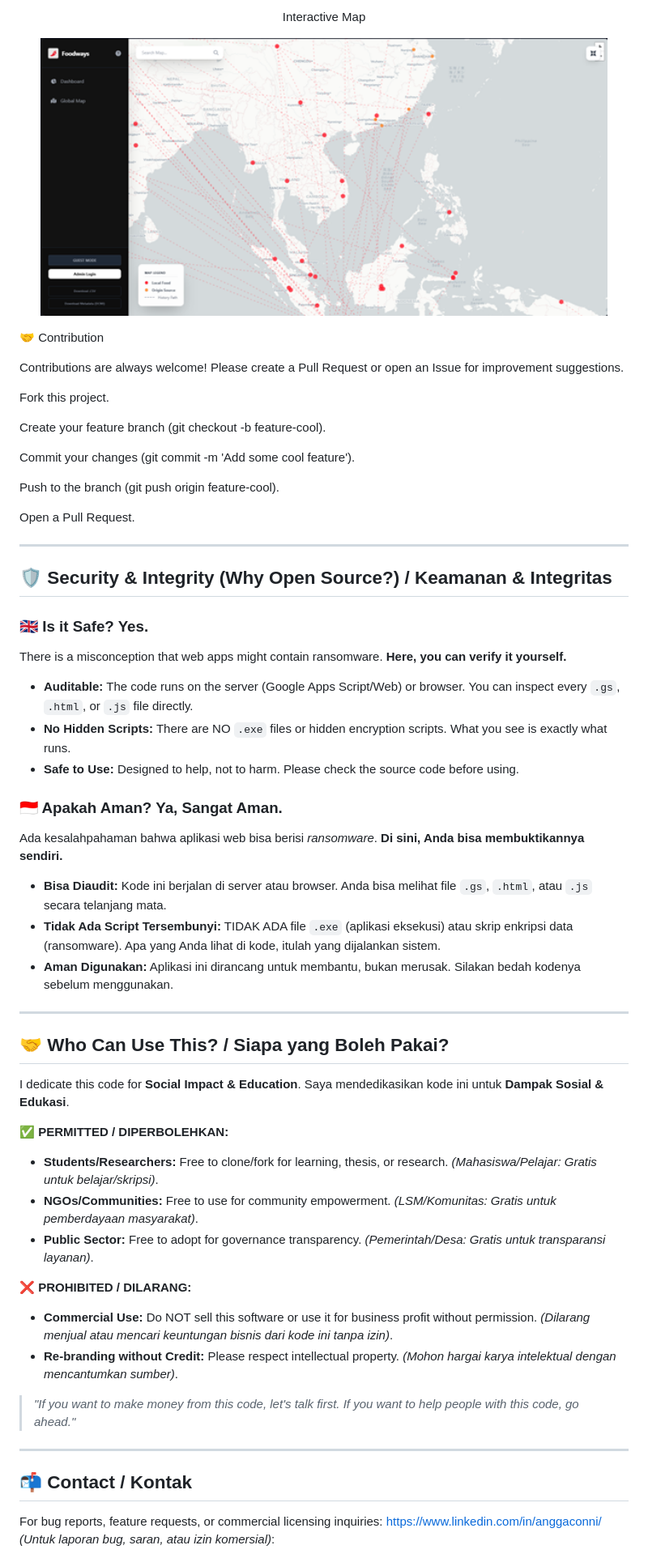
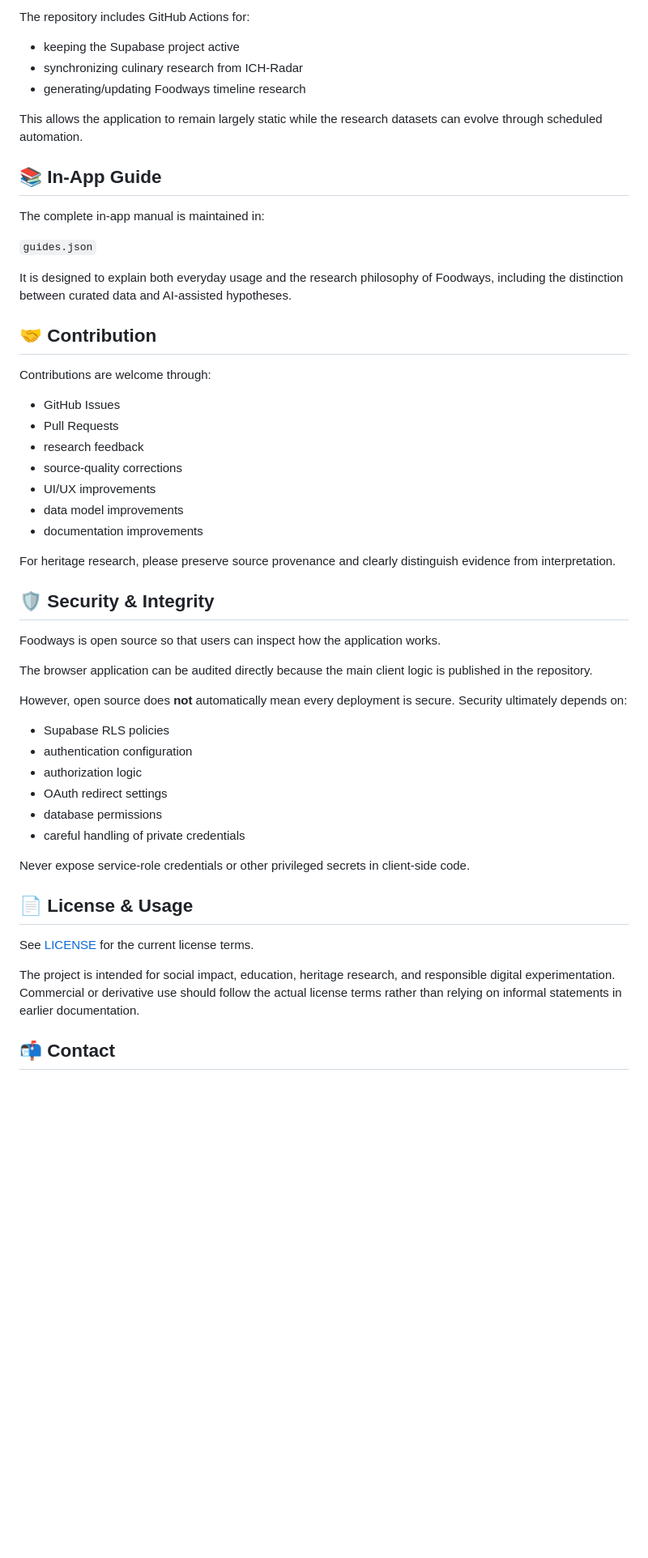
Before and after one commit to AnggaConni/Foodways, a Markdown page: README.md, the part around one of its changes. Shown at 81% size. GitHub-like rendering; blank space fills up the shorter version.

```diff
--- a/README.md
+++ b/README.md
@@ -171,65 +237,57 @@ const CSV_URL = 'YOUR_GOOGLE_SHEET_CSV_URL';
 
-<p align="center">Interactive Map</p>
-<p align="center">
-  <img src="assets/map.png" width="700">
-</p>
+The repository includes GitHub Actions for:
 
+- keeping the Supabase project active
+- synchronizing culinary research from ICH-Radar
+- generating/updating Foodways timeline research
 
+This allows the application to remain largely static while the research datasets can evolve through scheduled automation.
 
-🤝 Contribution
+## 📚 In-App Guide
 
-Contributions are always welcome! Please create a Pull Request or open an Issue for improvement suggestions.
+The complete in-app manual is maintained in:
 
-Fork this project.
+`guides.json`
 
-Create your feature branch (git checkout -b feature-cool).
+It is designed to explain both everyday usage and the research philosophy of Foodways, including the distinction between curated data and AI-assisted hypotheses.
 
-Commit your changes (git commit -m 'Add some cool feature').
+## 🤝 Contribution
 
-Push to the branch (git push origin feature-cool).
+Contributions are welcome through:
 
-Open a Pull Request.
+- GitHub Issues
+- Pull Requests
+- research feedback
+- source-quality corrections
+- UI/UX improvements
+- data model improvements
+- documentation improvements
 
+For heritage research, please preserve source provenance and clearly distinguish evidence from interpretation.
 
+## 🛡️ Security & Integrity
 
----
+Foodways is open source so that users can inspect how the application works.
 
-## 🛡️ Security & Integrity (Why Open Source?) / Keamanan & Integritas
+The browser application can be audited directly because the main client logic is published in the repository.
 
-### 🇬🇧 Is it Safe? Yes.
-There is a misconception that web apps might contain ransomware. **Here, you can verify it yourself.**
-* **Auditable:** The code runs on the server (Google Apps Script/Web) or browser. You can inspect every `.gs`, `.html`, or `.js` file directly.
-* **No Hidden Scripts:** There are NO `.exe` files or hidden encryption scripts. What you see is exactly what runs.
-* **Safe to Use:** Designed to help, not to harm. Please check the source code before using.
+However, open source does **not** automatically mean every deployment is secure. Security ultimately depends on:
 
-### 🇮🇩 Apakah Aman? Ya, Sangat Aman.
-Ada kesalahpahaman bahwa aplikasi web bisa berisi *ransomware*. **Di sini, Anda bisa membuktikannya sendiri.**
-* **Bisa Diaudit:** Kode ini berjalan di server atau browser. Anda bisa melihat file `.gs`, `.html`, atau `.js` secara telanjang mata.
-* **Tidak Ada Script Tersembunyi:** TIDAK ADA file `.exe` (aplikasi eksekusi) atau skrip enkripsi data (ransomware). Apa yang Anda lihat di kode, itulah yang dijalankan sistem.
-* **Aman Digunakan:** Aplikasi ini dirancang untuk membantu, bukan merusak. Silakan bedah kodenya sebelum menggunakan.
+- Supabase RLS policies
+- authentication configuration
+- authorization logic
+- OAuth redirect settings
+- database permissions
+- careful handling of private credentials
 
----
+Never expose service-role credentials or other privileged secrets in client-side code.
 
-## 🤝 Who Can Use This? / Siapa yang Boleh Pakai?
+## 📄 License & Usage
 
-I dedicate this code for **Social Impact & Education**.
-Saya mendedikasikan kode ini untuk **Dampak Sosial & Edukasi**.
+See [LICENSE](LICENSE) for the current license terms.
 
-✅ **PERMITTED / DIPERBOLEHKAN:**
-* **Students/Researchers:** Free to clone/fork for learning, thesis, or research. *(Mahasiswa/Pelajar: Gratis untuk belajar/skripsi)*.
-* **NGOs/Communities:** Free to use for community empowerment. *(LSM/Komunitas: Gratis untuk pemberdayaan masyarakat)*.
-* **Public Sector:** Free to adopt for governance transparency. *(Pemerintah/Desa: Gratis untuk transparansi layanan)*.
+The project is intended for social impact, education, heritage research, and responsible digital experimentation. Commercial or derivative use should follow the actual license terms rather than relying on informal statements in earlier documentation.
 
-❌ **PROHIBITED / DILARANG:**
-* **Commercial Use:** Do NOT sell this software or use it for business profit without permission. *(Dilarang menjual atau mencari keuntungan bisnis dari kode ini tanpa izin)*.
-* **Re-branding without Credit:** Please respect intellectual property. *(Mohon hargai karya intelektual dengan mencantumkan sumber)*.
-
-> *"If you want to make money from this code, let's talk first. If you want to help people with this code, go ahead."*
-
----
-
-## 📬 Contact / Kontak
-For bug reports, feature requests, or commercial licensing inquiries: https://www.linkedin.com/in/anggaconni/
-*(Untuk laporan bug, saran, atau izin komersial)*:
+## 📬 Contact
 
 **Angga Conni Saputra**
```
Also changed, not shown: other parts of README.md (+161 -94 lines).
